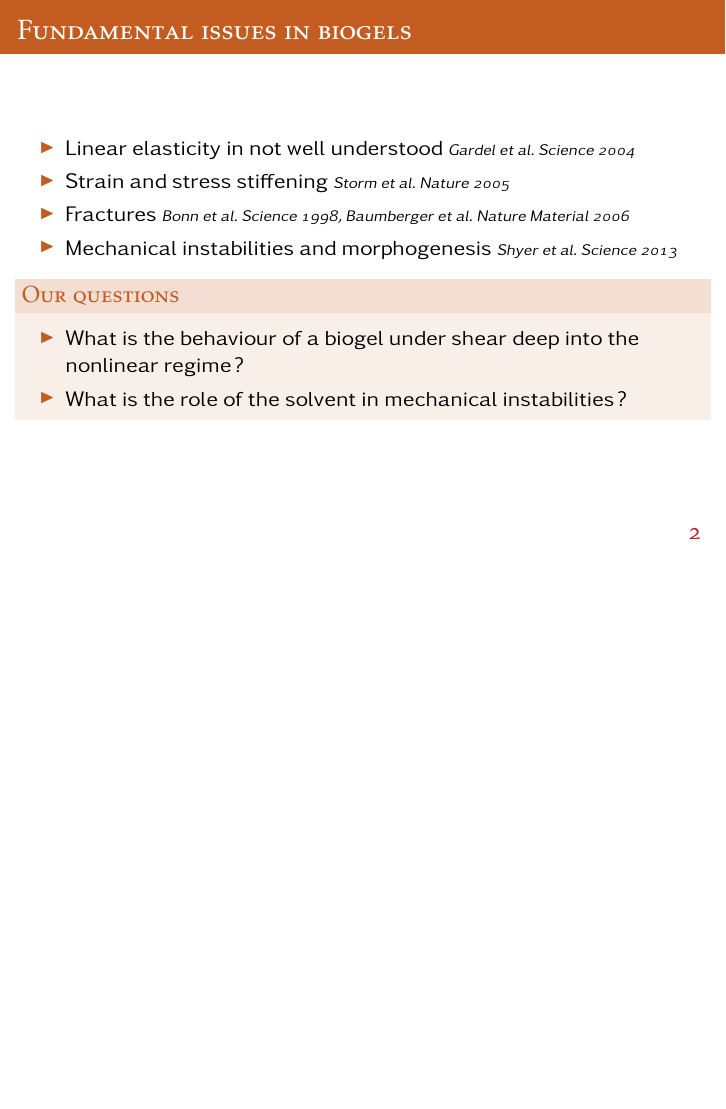
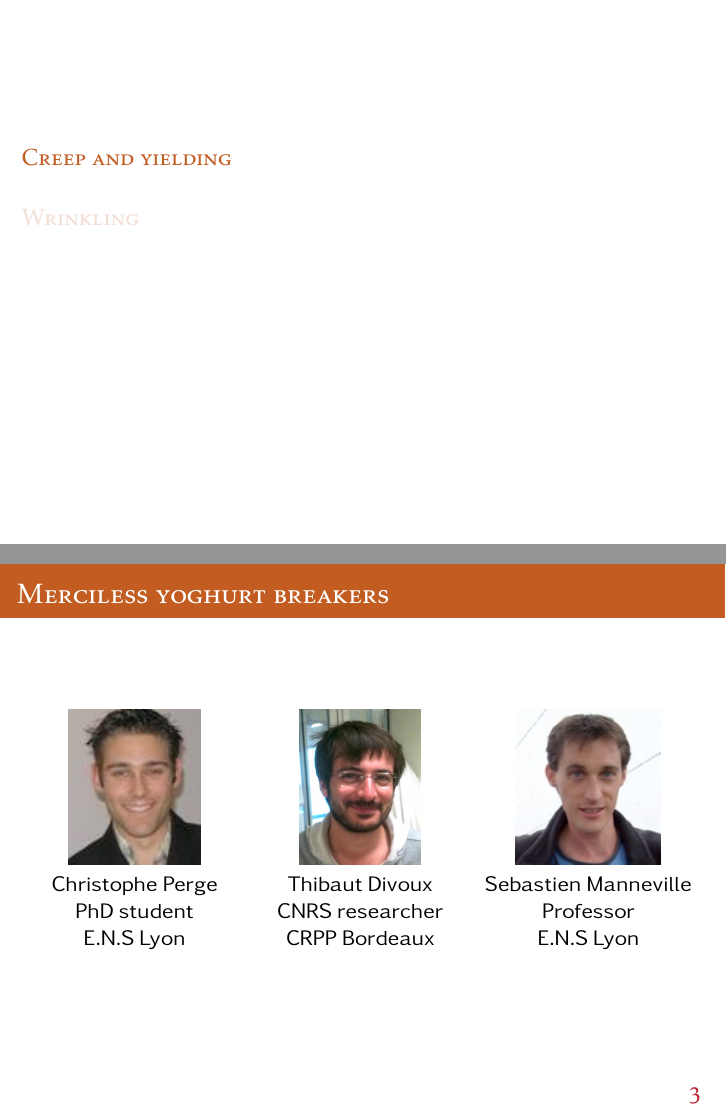
Before and after one commit to MathieuLeocmach/Yaourt, LaTeX slides (seminaire_Tanakalab.tex): page 3 of 3 before the commit and pages 4 and 5 of 6 after it, the two joined at a grey line, the shorter picture padded with empty space. Compiled offline with pdfLaTeX.

Commit message:
Collaborators (Creep)

```diff
--- a/seminaire_Tanakalab.tex
+++ b/seminaire_Tanakalab.tex
@@ -92,7 +92,7 @@
 
 \newcolumntype{P}[1]{>{\raggedright}p{#1}}
 
-\institute[E.N.S. Lyon]{Ecole Normale Supérieure de Lyon}
+\institute[E.N.S. Lyon]{Laboratoire de physique, Ecole Normale Supérieure de Lyon}
 \title[Yoghurt under stress]{Yoghurt under stress}
 \author[M. Leocmach]{Mathieu Leocmach}
 \date{1st June 2014}
@@ -153,8 +152,25 @@ Wikimedia Commons & www.madaboutscience.com & www.keautystore.com\\
 \item What is the behaviour of a biogel under shear deep into the nonlinear regime?
 \item What is the role of the solvent in mechanical instabilities?
 \end{itemize}
-
 \end{block}
 \end{frame}
 
+\section{Creep and yielding}
+
+\begin{frame}{Merciless yoghurt breakers}
+
+\begin{tabu}{X[c]X[c]c}
+\includegraphics[height=0.3\textheight]{Chris}&
+\includegraphics[height=0.3\textheight]{Thibaut}&
+\includegraphics[height=0.3\textheight]{Seb}\\
+Christophe Perge & Thibaut Divoux & Sebastien Manneville\\
+PhD student & CNRS researcher & Professor\\
+E.N.S Lyon &  CRPP Bordeaux & E.N.S Lyon\\
+\end{tabu}
+
+\end{frame}
+
+
+\section{Wrinkling}
+
 \end{document}
```
Also changed, not shown: Chris.jpg (added), Seb.jpg (added), Thibaut.jpg (added), seminaire_Tanakalab.tex (1 more changed lines).
